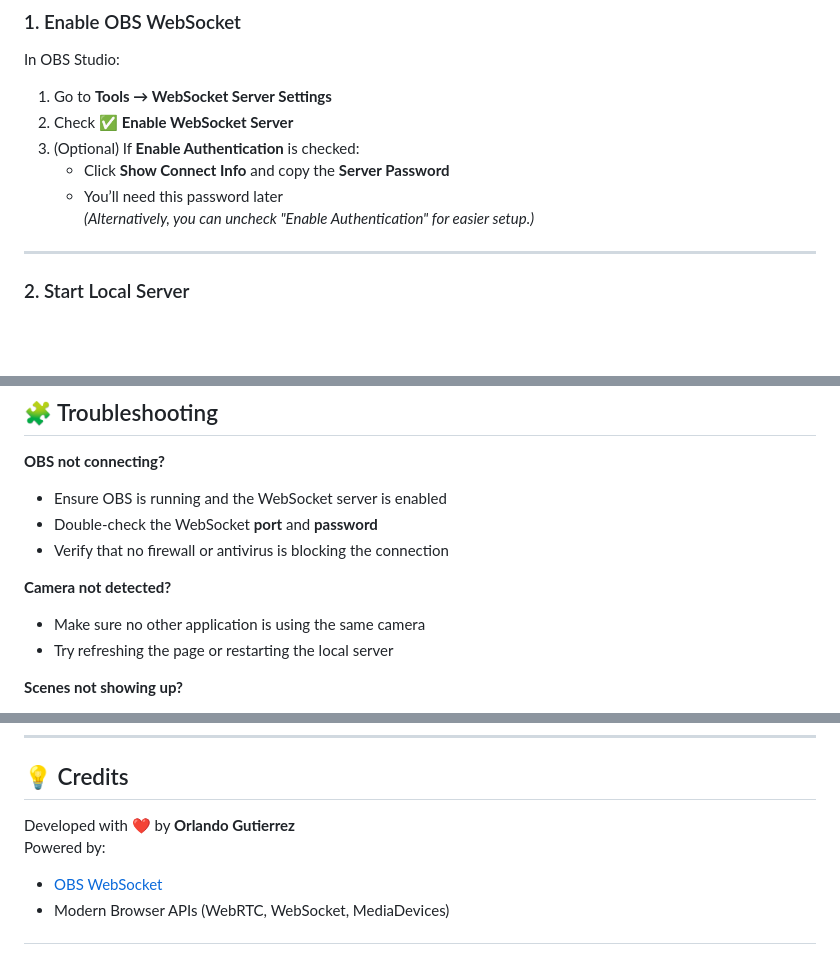
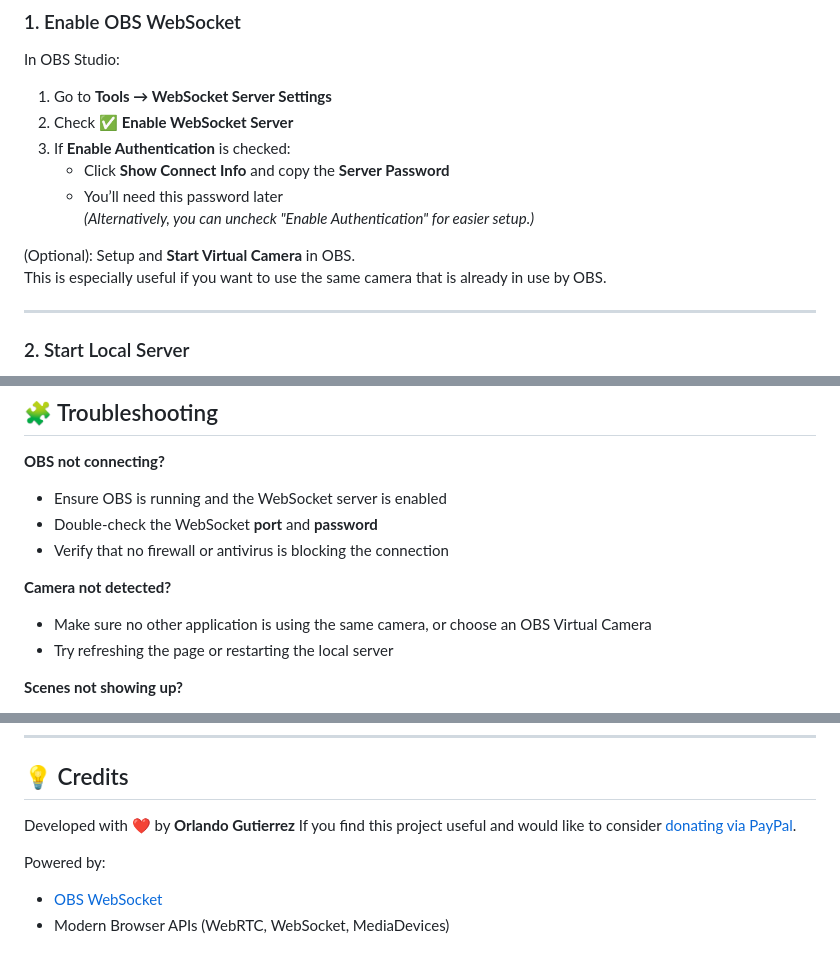
Before and after one commit to oogutierrez/obs-faceflow, a Markdown page: README.md, 3 parts joined by grey strips. GitHub-like rendering; blank space fills up the shorter version.

```diff
--- a/README.md
+++ b/README.md
@@ -31,10 +31,13 @@ Before starting, make sure you have the following:
 In OBS Studio:
 1. Go to **Tools → WebSocket Server Settings**
 2. Check ✅ **Enable WebSocket Server**
-3. (Optional) If **Enable Authentication** is checked:
+3. If **Enable Authentication** is checked:
    - Click **Show Connect Info** and copy the **Server Password**
    - You’ll need this password later
    *(Alternatively, you can uncheck "Enable Authentication" for easier setup.)*
+
+(Optional): Setup and **Start Virtual Camera** in OBS.
+This is especially useful if you want to use the same camera that is already in use by OBS.
 
 ---
 
@@ -88,7 +91,7 @@ Once the interface loads:
 - Verify that no firewall or antivirus is blocking the connection
 
 **Camera not detected?**
-- Make sure no other application is using the same camera
+- Make sure no other application is using the same camera, or choose an OBS Virtual Camera
 - Try refreshing the page or restarting the local server
 
 **Scenes not showing up?**
@@ -124,6 +127,8 @@ You are free to use, modify, and distribute this software with attribution.
 
 ## 💡 Credits
 Developed with ❤️ by **Orlando Gutierrez**
+If you find this project useful and would like to consider [donating via PayPal](https://paypal.me/oogutierrezpaypal).
+
 Powered by:
 - [OBS WebSocket](https://github.com/obsproject/obs-websocket)
 - Modern Browser APIs (WebRTC, WebSocket, MediaDevices)
```
